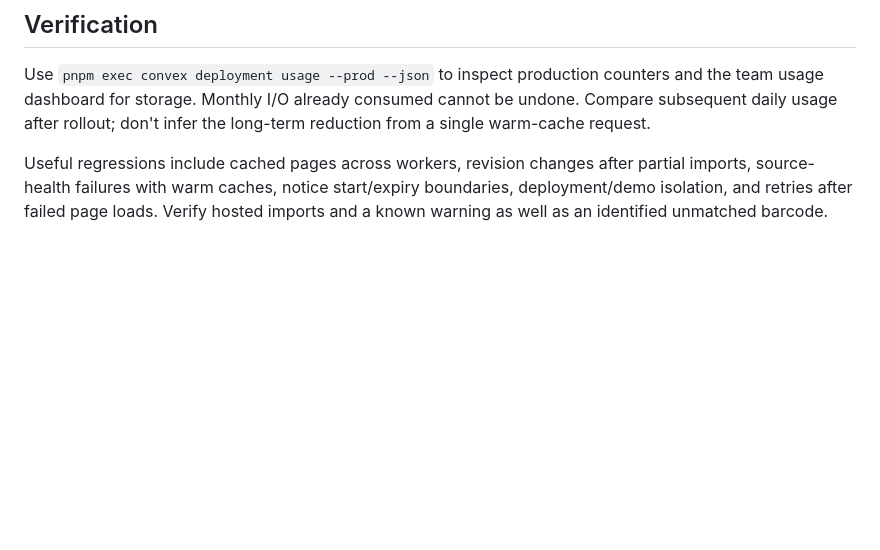
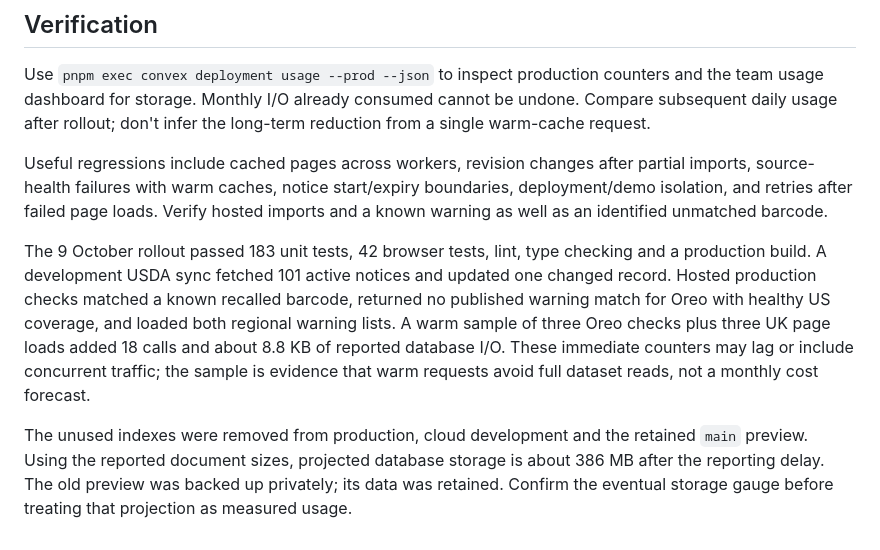
Before and after one commit to anthonyhumphreys/eat-or-yeet, a Markdown page: docs/convex-usage.md, the part around the change. Rendered like a GitHub page; blank space fills up the shorter version.

Commit message:
docs: record measured Convex cache and storage improvements

```diff
--- a/docs/convex-usage.md
+++ b/docs/convex-usage.md
@@ -33,3 +33,7 @@ Before retiring a preview, confirm its identity and that production uses a separ
 Use `pnpm exec convex deployment usage --prod --json` to inspect production counters and the team usage dashboard for storage. Monthly I/O already consumed cannot be undone. Compare subsequent daily usage after rollout; don't infer the long-term reduction from a single warm-cache request.
 
 Useful regressions include cached pages across workers, revision changes after partial imports, source-health failures with warm caches, notice start/expiry boundaries, deployment/demo isolation, and retries after failed page loads. Verify hosted imports and a known warning as well as an identified unmatched barcode.
+
+The 9 October rollout passed 183 unit tests, 42 browser tests, lint, type checking and a production build. A development USDA sync fetched 101 active notices and updated one changed record. Hosted production checks matched a known recalled barcode, returned no published warning match for Oreo with healthy US coverage, and loaded both regional warning lists. A warm sample of three Oreo checks plus three UK page loads added 18 calls and about 8.8 KB of reported database I/O. These immediate counters may lag or include concurrent traffic; the sample is evidence that warm requests avoid full dataset reads, not a monthly cost forecast.
+
+The unused indexes were removed from production, cloud development and the retained `main` preview. Using the reported document sizes, projected database storage is about 386 MB after the reporting delay. The old preview was backed up privately; its data was retained. Confirm the eventual storage gauge before treating that projection as measured usage.
```
Also changed, not shown: docs/cost-estimate.md (+2 -0 lines).
